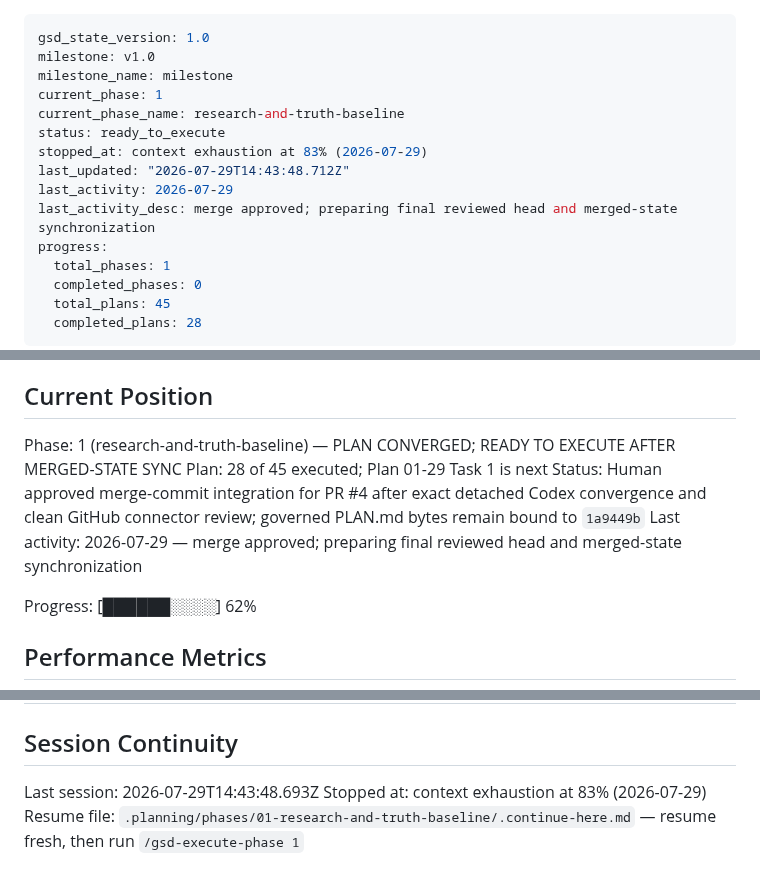
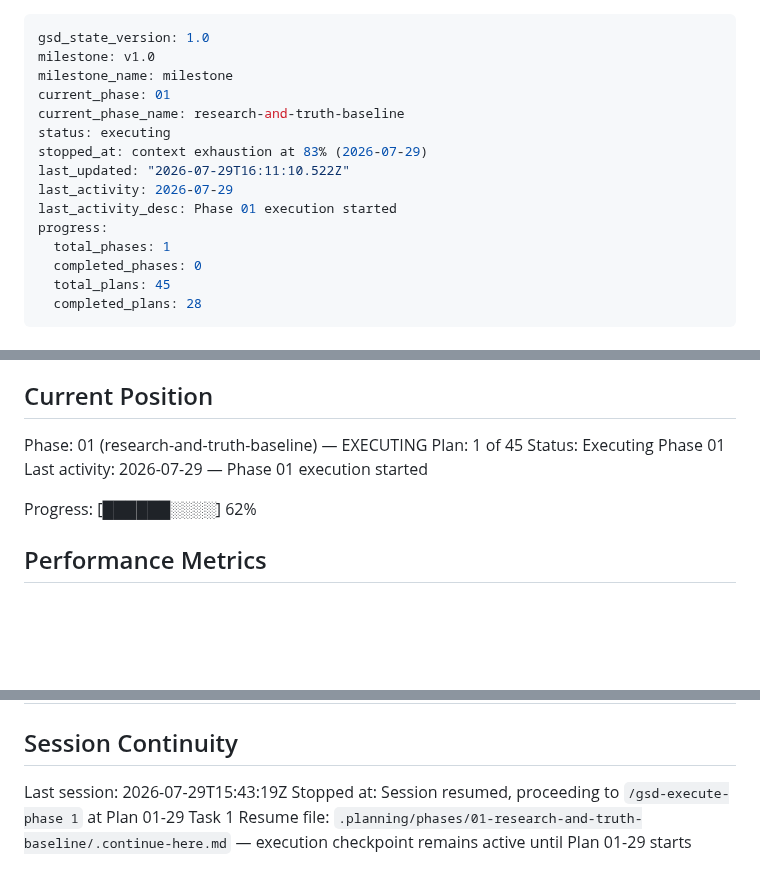
Before and after one commit to jodobear/learn-napplets, a Markdown page: .planning/STATE.md, 3 parts joined by grey strips. Rendered like a GitHub page; blank space fills up the shorter version.

Commit message:
docs(phase-01): update tracking after wave 1

```diff
--- a/.planning/STATE.md
+++ b/.planning/STATE.md
@@ -2,13 +2,13 @@
 gsd_state_version: 1.0
 milestone: v1.0
 milestone_name: milestone
-current_phase: 1
+current_phase: 01
 current_phase_name: research-and-truth-baseline
-status: ready_to_execute
+status: executing
 stopped_at: context exhaustion at 83% (2026-07-29)
-last_updated: "2026-07-29T14:43:48.712Z"
+last_updated: "2026-07-29T16:11:10.522Z"
 last_activity: 2026-07-29
-last_activity_desc: merge approved; preparing final reviewed head and merged-state synchronization
+last_activity_desc: Phase 01 execution started
 progress:
   total_phases: 1
   completed_phases: 0
@@ -27,10 +27,10 @@ See: `.planning/PROJECT.md` (updated 2026-07-23)
 
 ## Current Position
 
-Phase: 1 (research-and-truth-baseline) — PLAN CONVERGED; READY TO EXECUTE AFTER MERGED-STATE SYNC
-Plan: 28 of 45 executed; Plan 01-29 Task 1 is next
-Status: Human approved merge-commit integration for PR #4 after exact detached Codex convergence and clean GitHub connector review; governed PLAN.md bytes remain bound to `1a9449b`
-Last activity: 2026-07-29 — merge approved; preparing final reviewed head and merged-state synchronization
+Phase: 01 (research-and-truth-baseline) — EXECUTING
+Plan: 1 of 45
+Status: Executing Phase 01
+Last activity: 2026-07-29 — Phase 01 execution started
 
 Progress: [██████░░░░] 62%
 
@@ -224,6 +224,6 @@ Decisions are logged in `PROJECT.md` Key Decisions table. Current planning const
 
 ## Session Continuity
 
-Last session: 2026-07-29T14:43:48.693Z
-Stopped at: context exhaustion at 83% (2026-07-29)
-Resume file: `.planning/phases/01-research-and-truth-baseline/.continue-here.md` — resume fresh, then run `/gsd-execute-phase 1`
+Last session: 2026-07-29T15:43:19Z
+Stopped at: Session resumed, proceeding to `/gsd-execute-phase 1` at Plan 01-29 Task 1
+Resume file: `.planning/phases/01-research-and-truth-baseline/.continue-here.md` — execution checkpoint remains active until Plan 01-29 starts
```
Also changed, not shown: .planning/ROADMAP.md (+3 -3 lines).
